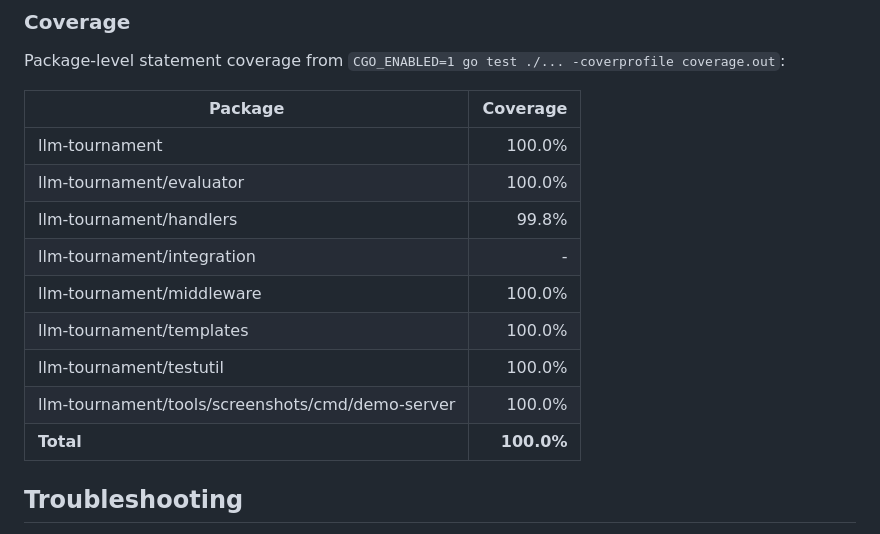
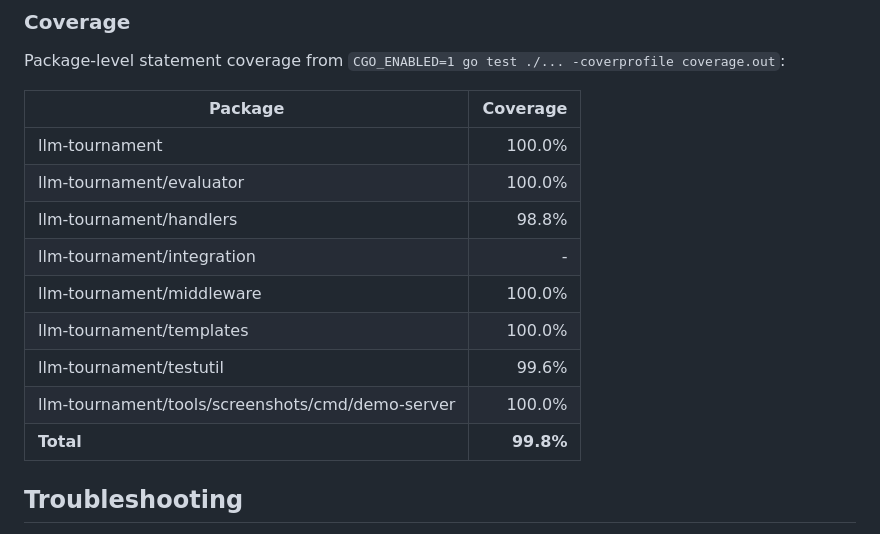
Before and after one commit to lavantien/llm-tournament, a Markdown page: README.md, the part around the change. GitHub-like rendering.

Commit message:
chore: update README coverage table with correct statement-level values

```diff
--- a/README.md
+++ b/README.md
@@ -398,13 +398,13 @@ Package-level statement coverage from `CGO_ENABLED=1 go test ./... -coverprofile
 | --- | ---: |
 | llm-tournament | 100.0% |
 | llm-tournament/evaluator | 100.0% |
-| llm-tournament/handlers | 99.8% |
+| llm-tournament/handlers | 98.8% |
 | llm-tournament/integration | - |
 | llm-tournament/middleware | 100.0% |
 | llm-tournament/templates | 100.0% |
-| llm-tournament/testutil | 100.0% |
+| llm-tournament/testutil | 99.6% |
 | llm-tournament/tools/screenshots/cmd/demo-server | 100.0% |
-| **Total** | **100.0%** |
+| **Total** | **99.8%** |
 
 
 ## Troubleshooting
```
